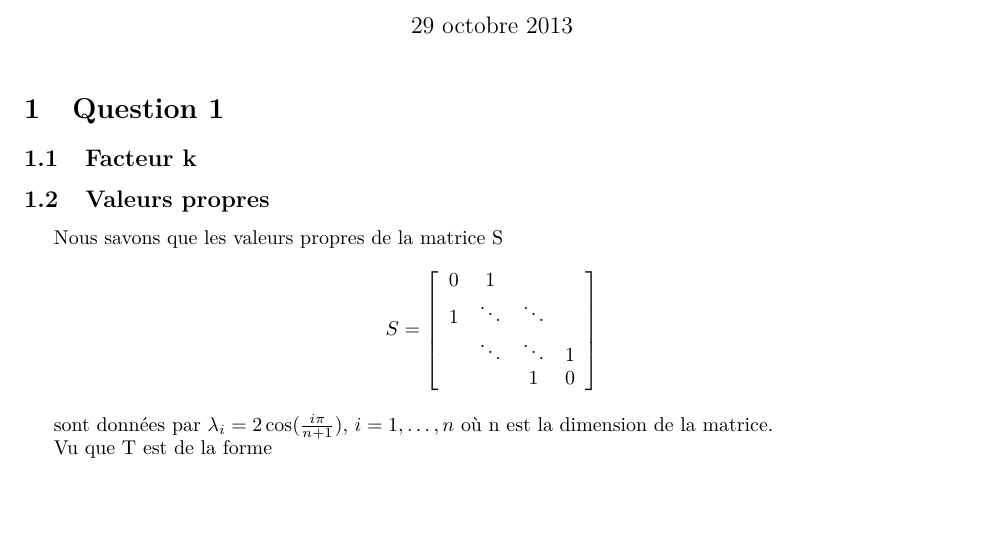
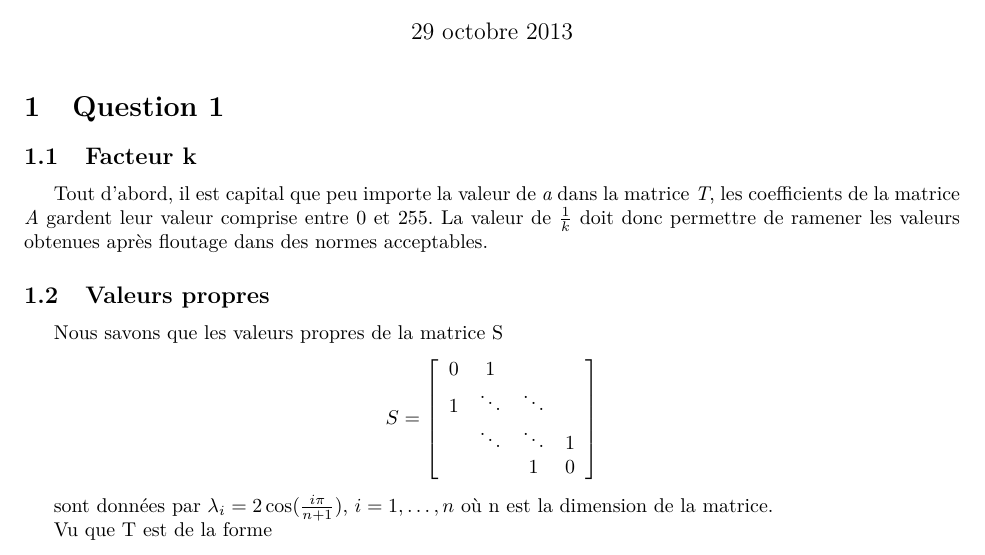
Before and after one commit to blegat/LINMA1170, a LaTeX document (devoir2/main.tex, which reads devoir2/Q1/q1.tex): part of page 1 of 2, cut so that both start at the same text, the shorter picture padded with empty space. Compiled offline with pdfLaTeX.

Commit message:
modifications faites au code par nico en attendant que bébé cadum aprenne à utiliser git <3

```diff
--- a/devoir2/Q1/q1.tex
+++ b/devoir2/Q1/q1.tex
@@ -1,6 +1,8 @@
 \section{Question 1}
 
 \subsection{Facteur k}
+	Tout d'abord, il  est capital que peu importe la valeur de $\textit{a}$ dans la matrice $\textit{T}$, les coefficients de la matrice $\textit{A}$ gardent leur valeur comprise entre 0 et 255. La valeur de $\frac{1}{k}$ doit donc permettre de ramener les valeurs obtenues après floutage dans des normes acceptables.
+
 
 \subsection{Valeurs propres}
 	Nous savons que les valeurs propres de la matrice S
```
Also changed, not shown: 3 other files.
